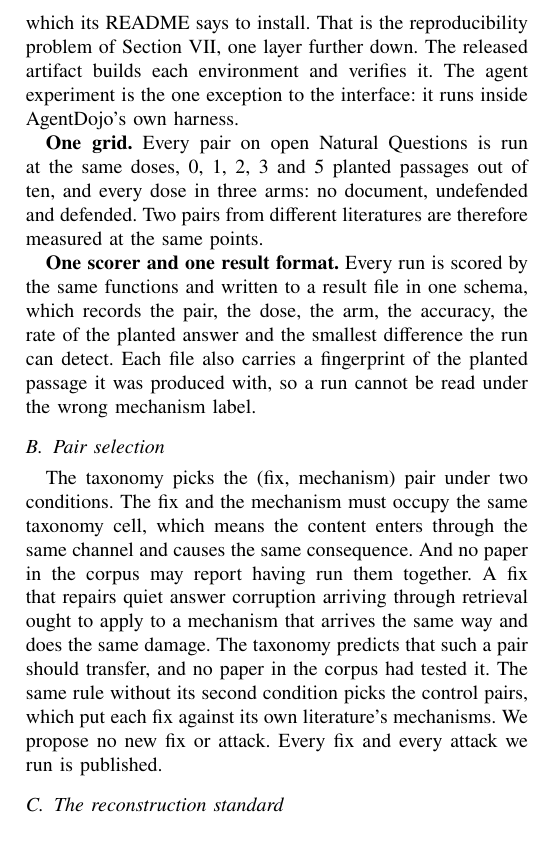
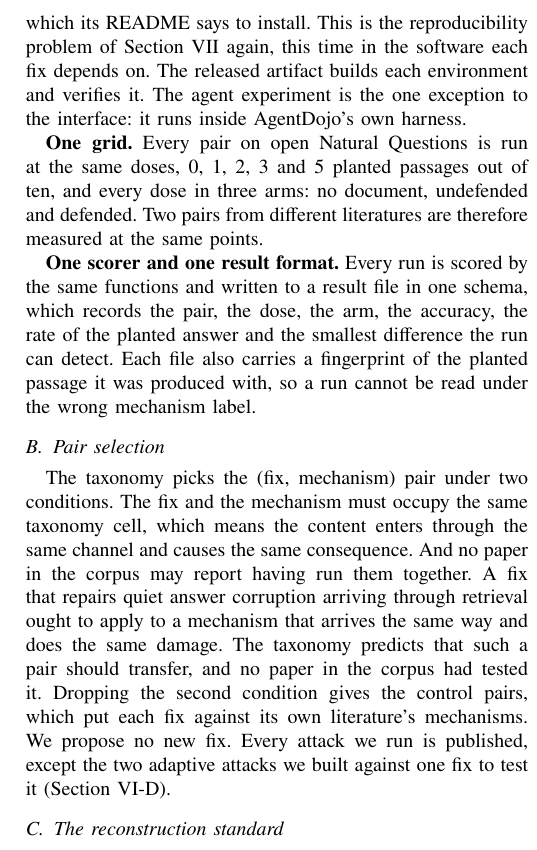
Before and after one commit to Nyamtulla/context_poison, a LaTeX paper (latex/main.tex, which reads latex/sections/07-experiments.tex): part of one column of page 10 of 24, cut so that both start at the same text. Compiled offline with pdfLaTeX.

Commit message:
Plain-English pass: section IV; correct what is ours
Four roundabout sentences made direct. The provenance caption said none
of our planted passages is a new attack and that three are controls; the
adaptive and gradient distractors are attacks we built against ACD, and
the stale, misretrieved and dilution passages are the honest mistakes the
security defenses face. "We propose no new fix or attack" now names the
two adaptive attacks as the exception.

```diff
--- a/latex/sections/07-experiments.tex
+++ b/latex/sections/07-experiments.tex
@@ -29,9 +28,8 @@ fixes with conflicting dependencies meet the same mechanisms. They do
 conflict: the fixes in a single cell of this taxonomy cannot share one
 Python environment. ACD's released decoder imports symbols that
 \texttt{transformers} removed after 4.44, which its own README pins, and
-CK-PLUG ships its own 4.49 fork, which its README says to install. That is the
-reproducibility problem of Section~\ref{sec:discussion}, one layer further
-down. The released artifact builds each environment and verifies it. The agent
+CK-PLUG ships its own 4.49 fork, which its README says to install. This is the reproducibility problem of Section~\ref{sec:discussion} again,
+this time in the software each fix depends on. The released artifact builds each environment and verifies it. The agent
 experiment is the one exception to the interface: it runs inside AgentDojo's
 own harness.
 
@@ -55,10 +53,10 @@ through the same channel and causes the same consequence. And no paper in the
 corpus may report having run them together. A fix that repairs quiet answer corruption arriving through retrieval
 ought to apply to a mechanism that arrives the same way and does the same
 damage. The taxonomy predicts that such a pair should transfer, and no paper
-in the corpus had tested it. The same rule without its
-second condition picks the control pairs, which put each fix against its
-own literature's mechanisms. We propose no new fix or attack. Every fix and every attack we run is
-published.
+in the corpus had tested it. Dropping the second condition gives the control pairs, which put each fix against its
+own literature's mechanisms. We propose no new fix. Every attack we run is published, except the two
+adaptive attacks we built against one fix to test it
+(Section~\ref{sec:adaptive}).
 
 \subsection{The reconstruction standard}
 
```
Also changed, not shown: latex/sections/07-experiments.tex (15 more changed lines).
